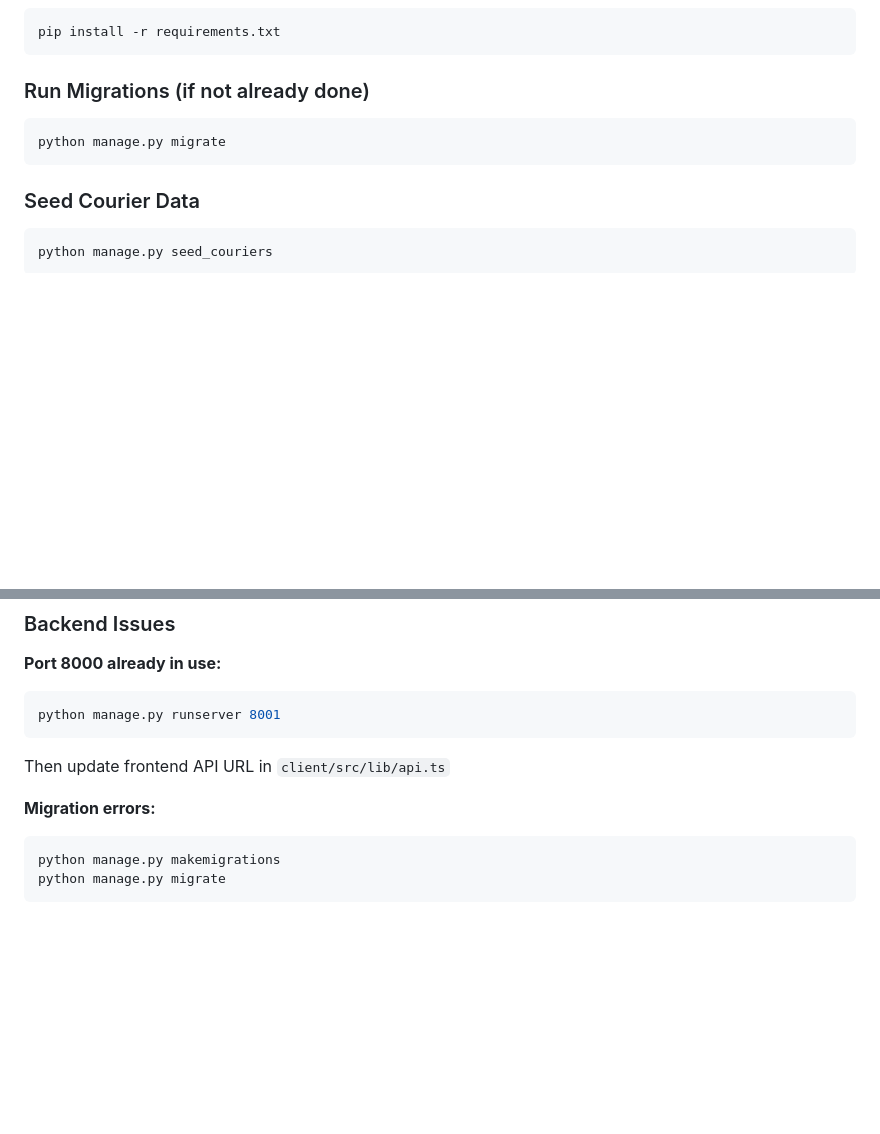
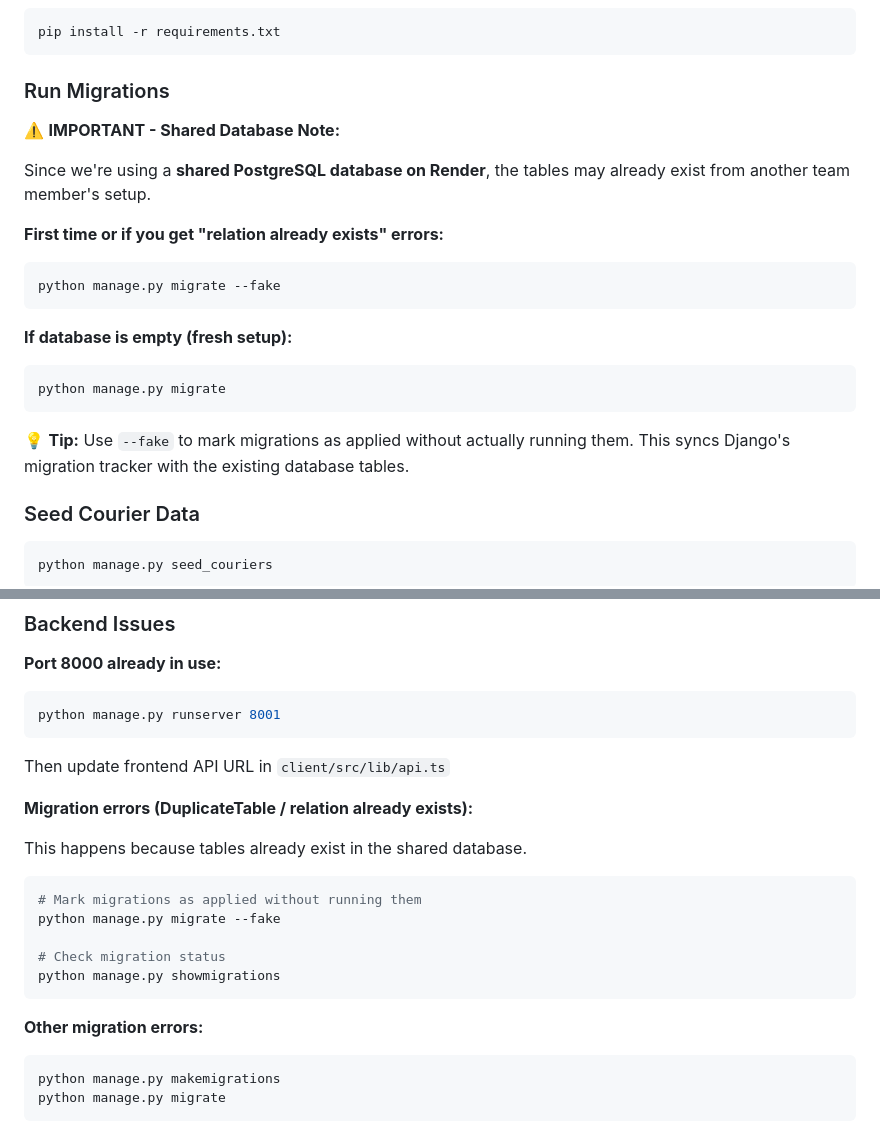
Before and after one commit to kyalo-alfred/RentMe, a Markdown page: HOW_TO_RUN_DEMO.md, 2 parts joined by grey strips. GitHub-like rendering; blank space fills up the shorter version.

````diff
--- a/HOW_TO_RUN_DEMO.md
+++ b/HOW_TO_RUN_DEMO.md
@@ -42,10 +42,23 @@ source venv/bin/activate
 pip install -r requirements.txt
 ```
 
-### Run Migrations (if not already done)
+### Run Migrations
+
+⚠️ **IMPORTANT - Shared Database Note:**
+
+Since we're using a **shared PostgreSQL database on Render**, the tables may already exist from another team member's setup.
+
+**First time or if you get "relation already exists" errors:**
+```bash
+python manage.py migrate --fake
+```
+
+**If database is empty (fresh setup):**
 ```bash
 python manage.py migrate
 ```
+
+💡 **Tip:** Use `--fake` to mark migrations as applied without actually running them. This syncs Django's migration tracker with the existing database tables.
 
 ### Seed Courier Data
 ```bash
@@ -146,7 +159,19 @@ python manage.py runserver 8001
 ```
 Then update frontend API URL in `client/src/lib/api.ts`
 
-**Migration errors:**
+**Migration errors (DuplicateTable / relation already exists):**
+
+This happens because tables already exist in the shared database.
+
+```bash
+# Mark migrations as applied without running them
+python manage.py migrate --fake
+
+# Check migration status
+python manage.py showmigrations
+```
+
+**Other migration errors:**
 ```bash
 python manage.py makemigrations
 python manage.py migrate
````
Also changed, not shown: other parts of HOW_TO_RUN_DEMO.md (+62 -0 lines).
